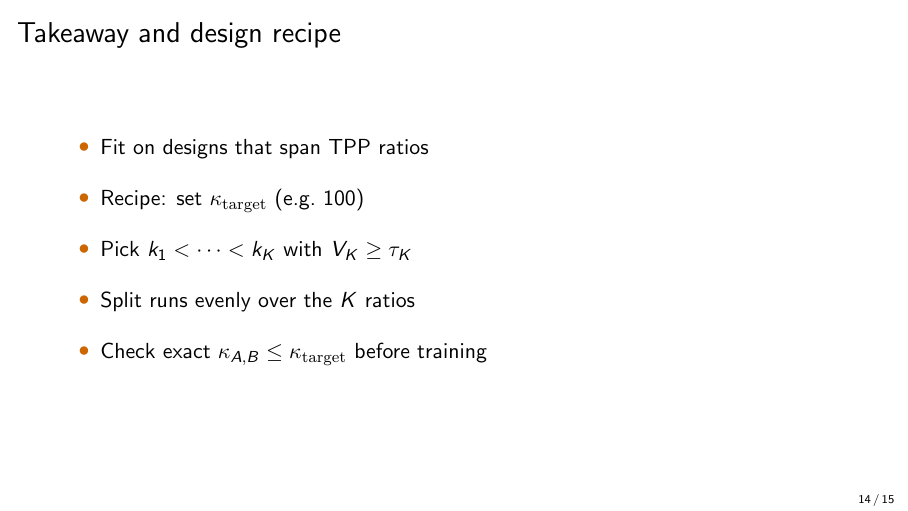
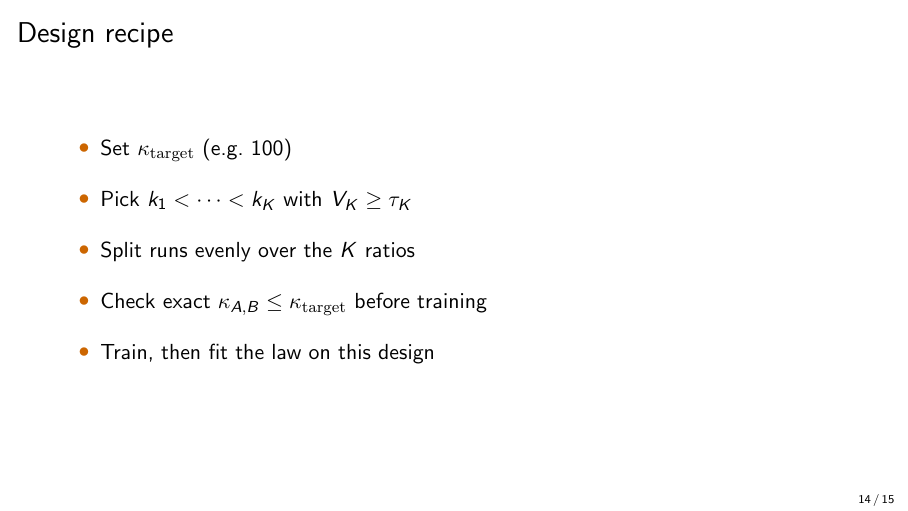
Before and after one commit to lab-v2/tpp-coverage, LaTeX slides (slides/tpp_neurips2026_slides.tex): page 14 of 15. Compiled offline with pdfLaTeX.

Commit message:
slides: recipe bullets in the order they are done
Set kappa_target, pick the ratios with V_K >= tau_K, split runs, check the
exact kappa_AB, then train and fit; 'fit on designs that span TPP ratios' no
longer precedes the steps that build the design. Title 'Design recipe'.

Co-Authored-By: Claude Opus 5.5 (1M context) <noreply@anthropic.com>
Claude-Session: https://claude.ai/code/session_012DGa3dYevActEzvqHgA1wL

```diff
--- a/slides/tpp_neurips2026_slides.tex
+++ b/slides/tpp_neurips2026_slides.tex
@@ -181,13 +181,13 @@
   \slidecite{[6] Kaplan et al., arXiv 2020.\quad [12] Transtrum et al., PRL 2010.}
 \end{frame}
 
-\begin{frame}{Takeaway and design recipe}
+\begin{frame}{Design recipe}
   \begin{itemize}\setlength{\itemsep}{12pt}
-    \item Fit on designs that span TPP~ratios
-    \item Recipe: set $\kappa_{\mathrm{target}}$ (e.g.\ 100)
+    \item Set $\kappa_{\mathrm{target}}$ (e.g.\ 100)
     \item Pick $k_1 < \dots < k_K$ with $V_K \geq \tau_K$
     \item Split runs evenly over the $K$~ratios
     \item Check exact $\kappa_{A,B} \leq \kappa_{\mathrm{target}}$ before~training
+    \item Train, then fit the law on this design
   \end{itemize}
 \end{frame}
 
```
Also changed, not shown: slides/tpp_neurips2026_slides.pdf.
